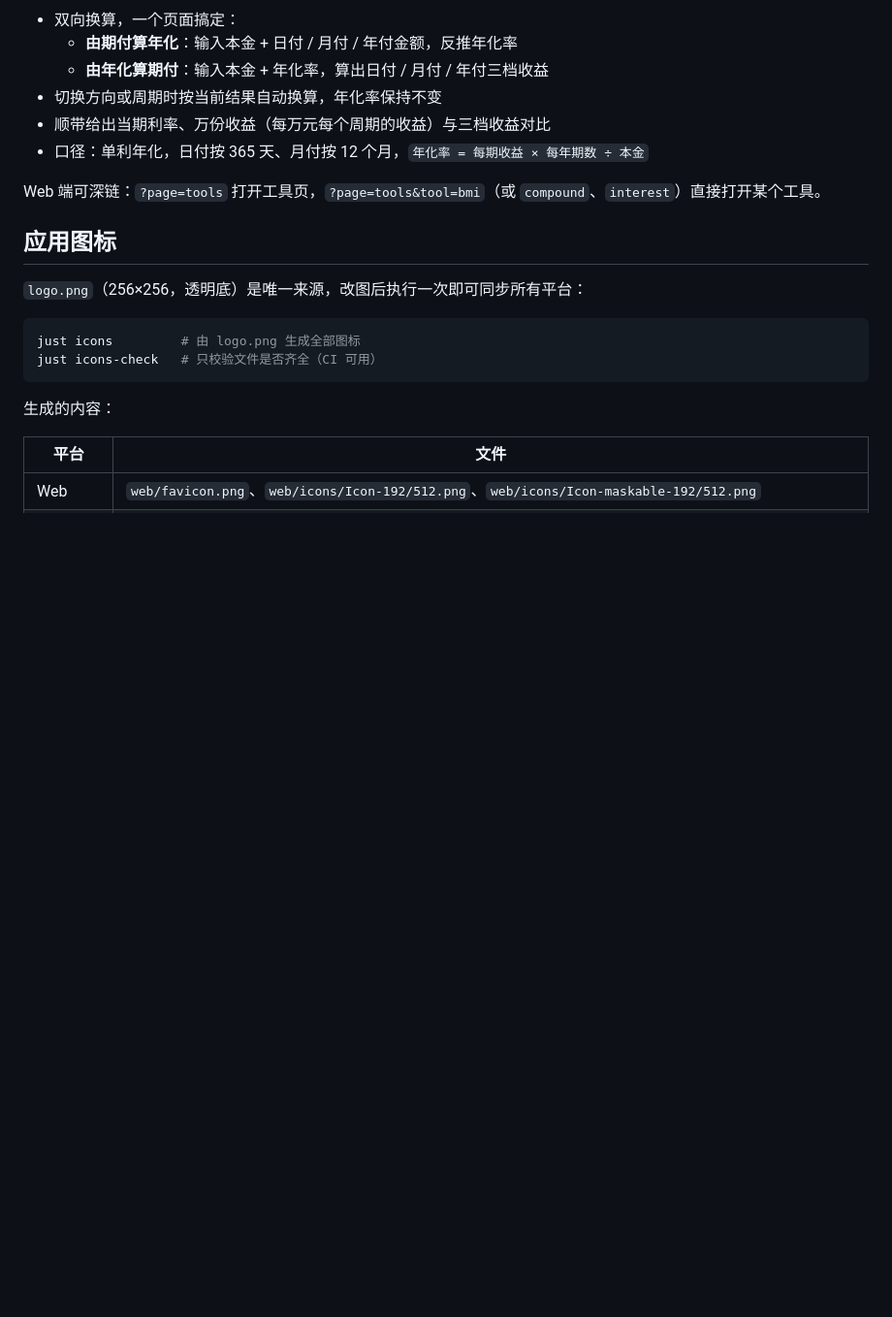
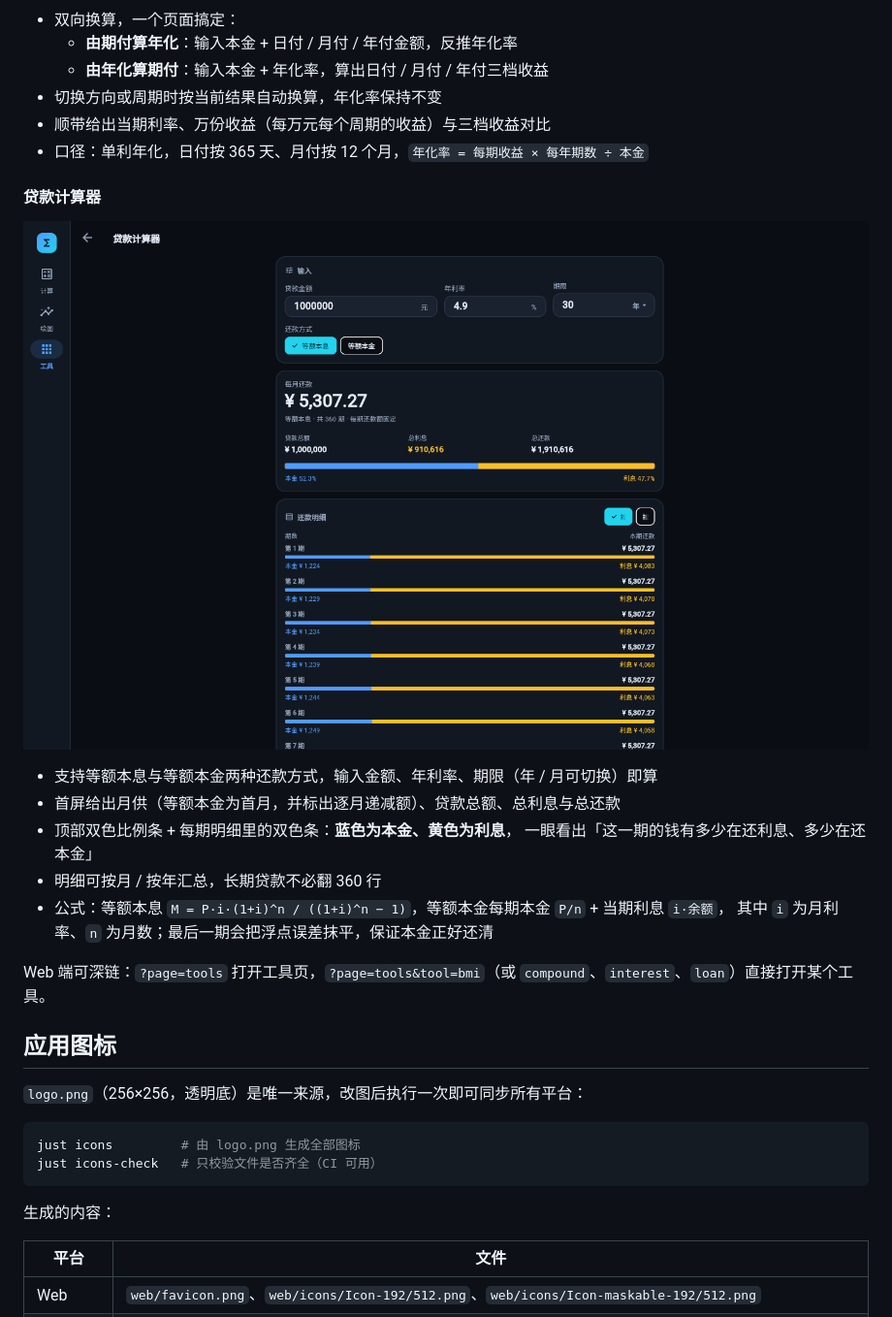
Before and after one commit to freewu/free-clac, a Markdown page: README.md, the part around the change printed below. Shown: that part at 97% size. Rendered like a GitHub page; pictures changed too: docs/screenshots/loan.png (added); blank space fills up the shorter version.

```diff
--- a/README.md
+++ b/README.md
@@ -124,7 +124,19 @@ Web 端可直接深链到示例：`?page=plot&preset=0`（`preset` 为示例下
 - 顺带给出当期利率、万份收益（每万元每个周期的收益）与三档收益对比
 - 口径：单利年化，日付按 365 天、月付按 12 个月，`年化率 = 每期收益 × 每年期数 ÷ 本金`
 
-Web 端可深链：`?page=tools` 打开工具页，`?page=tools&tool=bmi`（或 `compound`、`interest`）直接打开某个工具。
+#### 贷款计算器
+
+![贷款计算器](docs/screenshots/loan.png)
+
+- 支持等额本息与等额本金两种还款方式，输入金额、年利率、期限（年 / 月可切换）即算
+- 首屏给出月供（等额本金为首月，并标出逐月递减额）、贷款总额、总利息与总还款
+- 顶部双色比例条 + 每期明细里的双色条：**蓝色为本金、黄色为利息**，
+  一眼看出「这一期的钱有多少在还利息、多少在还本金」
+- 明细可按月 / 按年汇总，长期贷款不必翻 360 行
+- 公式：等额本息 `M = P·i·(1+i)^n / ((1+i)^n − 1)`，等额本金每期本金 `P/n` + 当期利息 `i·余额`，
+  其中 `i` 为月利率、`n` 为月数；最后一期会把浮点误差抹平，保证本金正好还清
+
+Web 端可深链：`?page=tools` 打开工具页，`?page=tools&tool=bmi`（或 `compound`、`interest`、`loan`）直接打开某个工具。
 
 ## 应用图标
 
```
Also changed, not shown: other parts of README.md (+3 -3 lines), docs/screenshots/tools.png, 8 other files.
